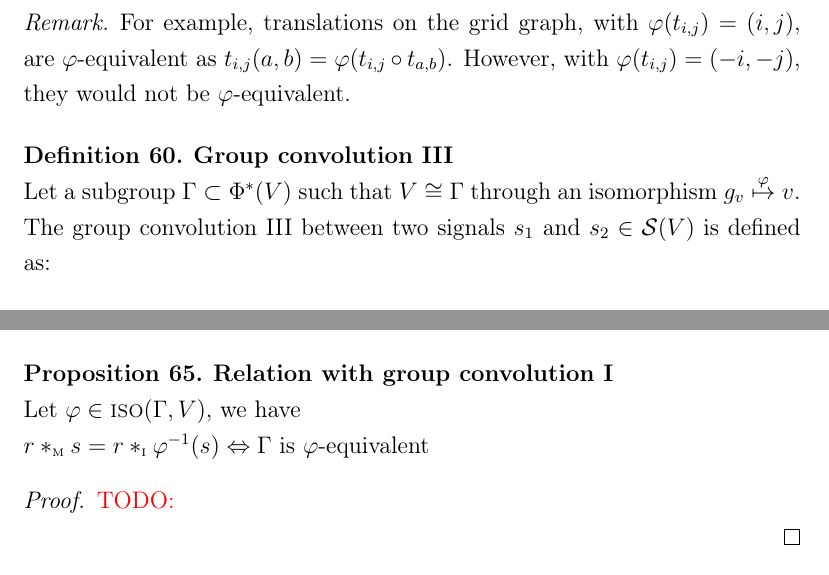
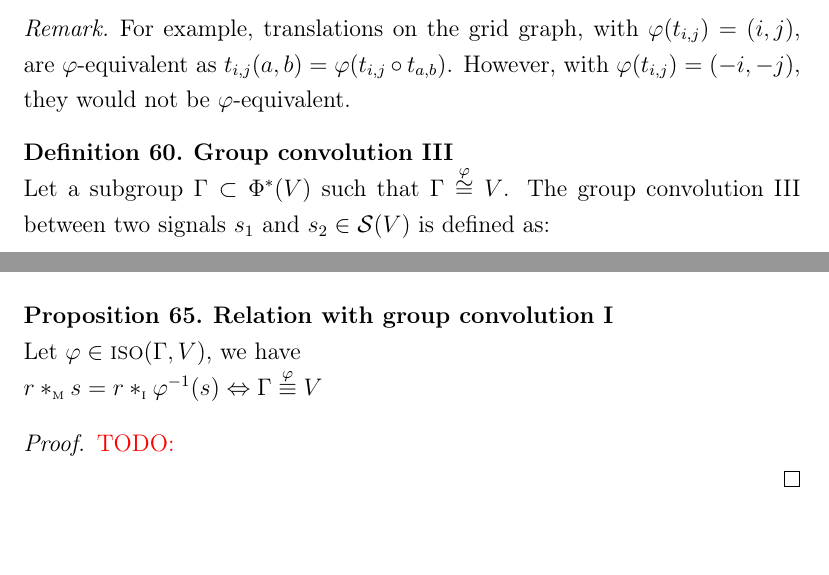
Before and after one commit to randomboolean/thesis, a LaTeX thesis (main.tex, which reads chapter2/groups.tex): two parts of pages 48 and 50 of 86, joined at a grey line, cut so that both start at the same text. Compiled offline with pdfLaTeX.

Commit message:
varphi equiv fixes

```diff
--- a/chapter2/groups.tex
+++ b/chapter2/groups.tex
@@ -142,7 +142,7 @@ For example, translations on the grid graph, with $\varphi(t_{i,j}) = (i,j)$, ar
 \end{remark}
 
 \begin{definition}\textbf{Group convolution III}\\
-Let a subgroup $\Gamma \subset \Phi^*(V)$ such that $V \cong \Gamma$ through an isomorphism $g_v \overset{\varphi}\mapsto v$.
+Let a subgroup $\Gamma \subset \Phi^*(V)$ such that $\Gamma \overset{\varphi}{\cong} V$.
 The group convolution III between two signals $s_1$ and $s_2 \in \cs(V)$ is defined as:
 \begin{align}
 s_1 \ast_{\III} s_2 & = \displaystyle \sum_{v \in V} s_1[v] \h{2} g_v(s_2)\label{eq:vdom}\\
@@ -221,7 +221,7 @@ $\forall \varphi \in \iso(\Gamma, V), r \ast_{\M} s = \varphi(r) \ast_{\II} s$
 
 \begin{proposition}\textbf{Relation with group convolution I}\\
 Let $\varphi \in \iso(\Gamma, V)$, we have\\
-$r \ast_{\M} s = r \ast_{\I} \varphi^{-1}(s) \Leftrightarrow \Gamma \text{ is } \varphi \text{-equivalent}$
+$r \ast_{\M} s = r \ast_{\I} \varphi^{-1}(s) \Leftrightarrow \Gamma \overset{\varphi}{\equiv} V$
 \end{proposition}
 
 \begin{proof}
```
Also changed, not shown: main.pdf, chapter2/groups.tex (4 more changed lines).
